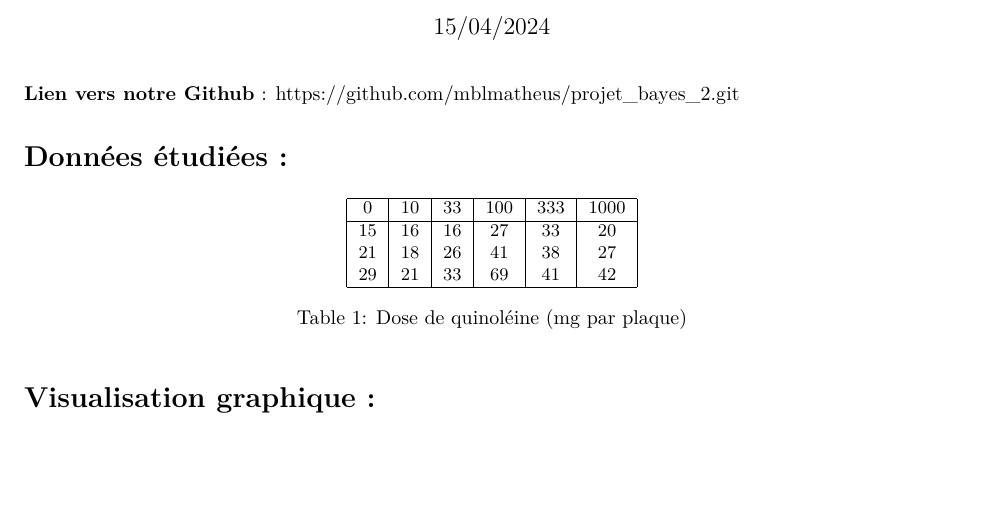
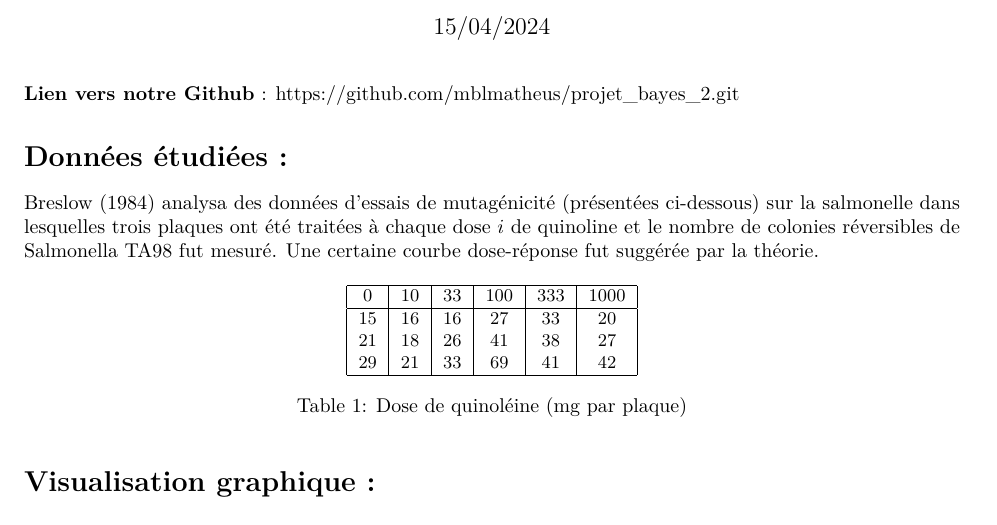
Before and after one commit to mblmatheus/projet_bayes_2, an R Markdown document (projet2 - rapport.Rmd): part of page 1 of 5, cut so that both start at the same text, the shorter picture padded with empty space. Rendered offline with R 4.5, knitr and Pandoc, then LaTeX, with nearby package versions.

Commit message:
Oubli rapport

````diff
--- a/projet2 - rapport.Rmd
+++ b/projet2 - rapport.Rmd
@@ -12,6 +12,8 @@ keep_tex: yes
 **Lien vers notre Github** : <https://github.com/mblmatheus/projet_bayes_2.git>
 
 # Données étudiées :
+
+Breslow (1984) analysa des données d'essais de mutagénicité (présentées ci-dessous) sur la salmonelle dans lesquelles trois plaques ont été traitées à chaque dose $i$ de quinoline et le nombre de colonies réversibles de Salmonella TA98 fut mesuré. Une certaine courbe dose-réponse fut suggérée par la théorie.
 
 ```{=tex}
 \begin{table}[h]
````
Also changed, not shown: salm_ARIFALLAH_BRUNO LOPES_CHERQUI_TRIOMPHE.pdf, 1 other file.
